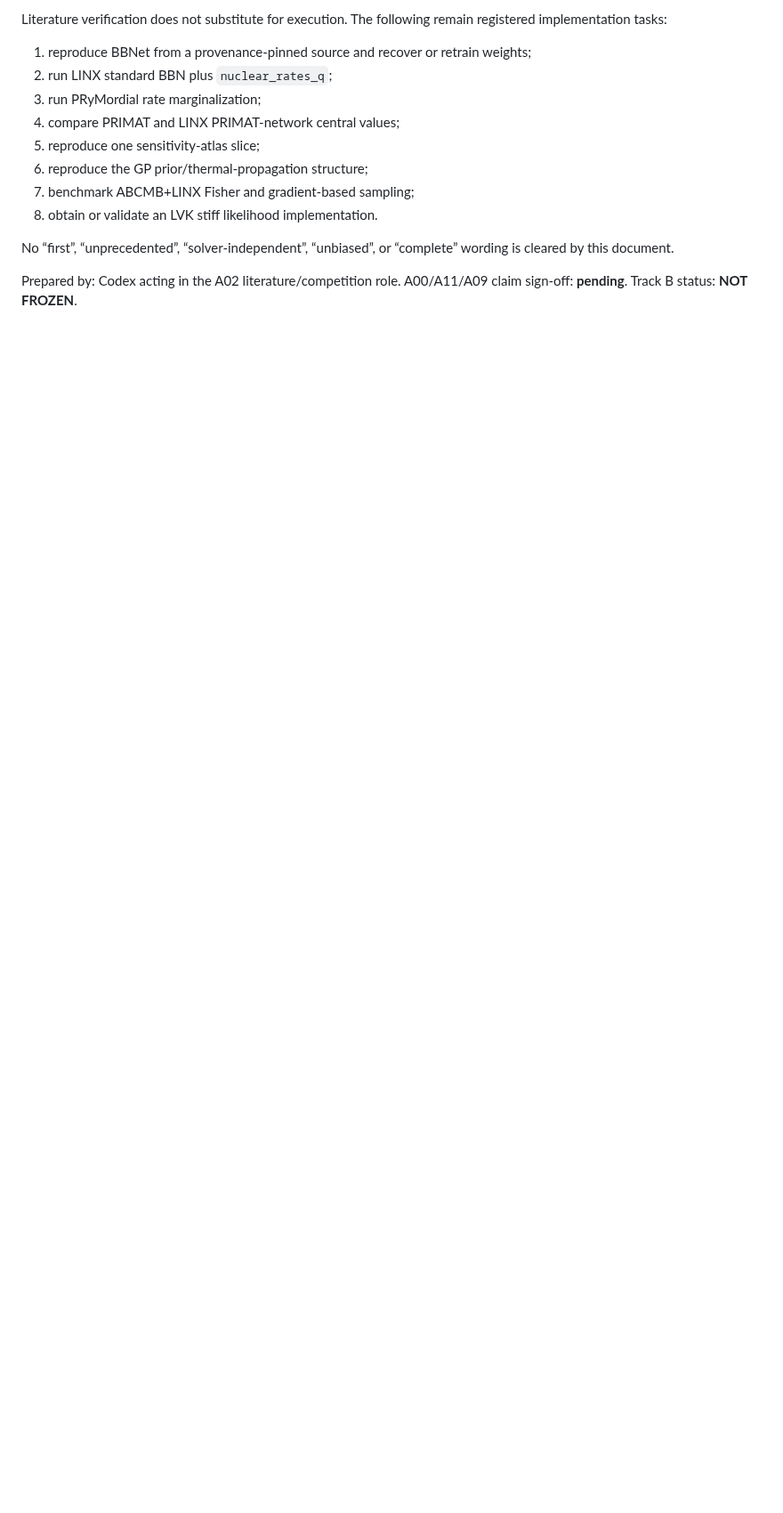
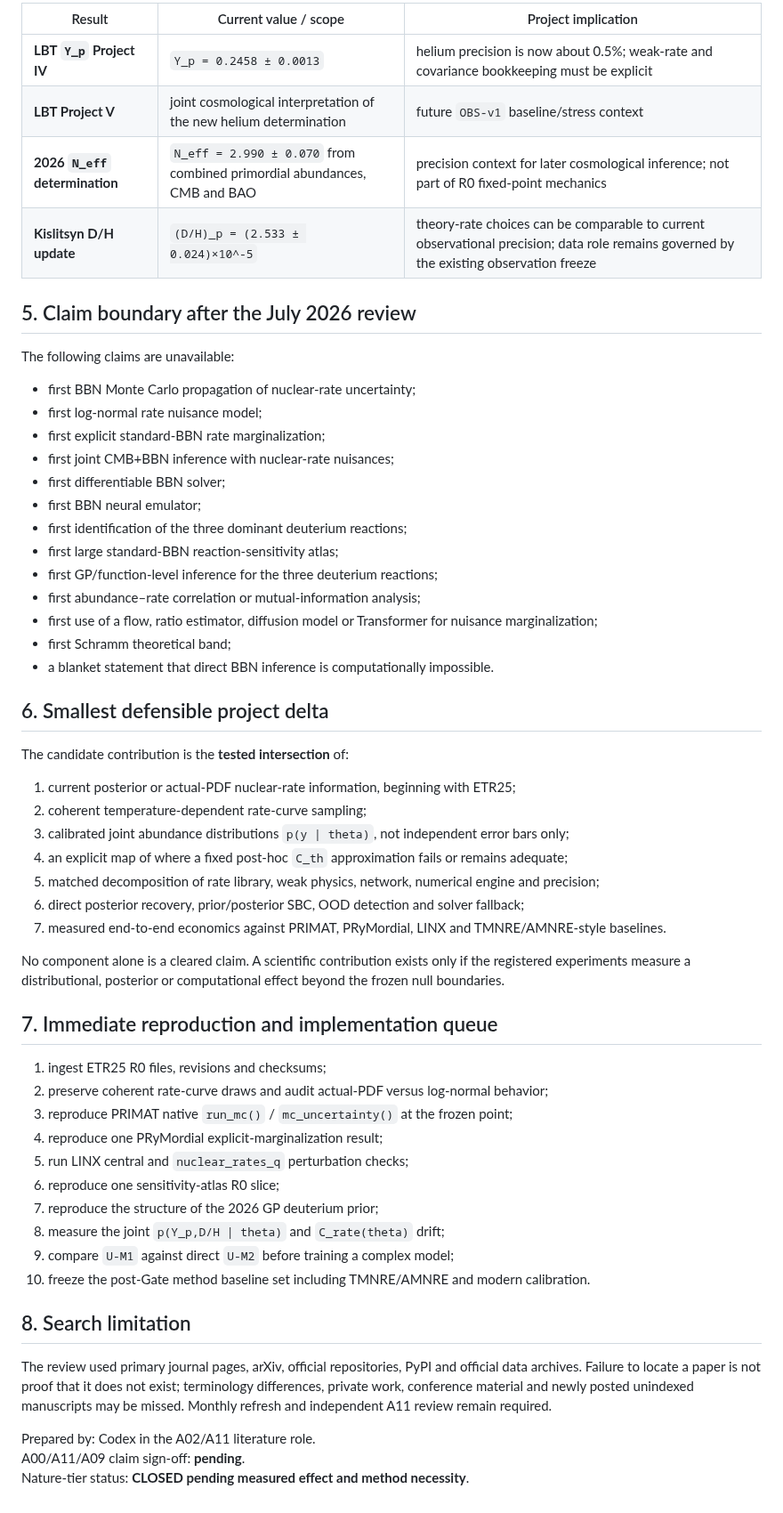
Before and after one commit to lanhung/uncertainty, a Markdown page: docs/literature/COMPETITOR_MATRIX_v1.md, the part around one of its changes. Shown at 89% size. GitHub-like rendering; blank space fills up the shorter version.

Commit message:
science: update competitor matrix for UQ frontier

```diff
--- a/docs/literature/COMPETITOR_MATRIX_v1.md
+++ b/docs/literature/COMPETITOR_MATRIX_v1.md
@@ -47,19 +53,65 @@ claim remains an empirical question.
 
-Literature verification does not substitute for execution. The following remain
-registered implementation tasks:
+| Result | Current value / scope | Project implication |
+|---|---|---|
+| **LBT `Y_p` Project IV** | `Y_p = 0.2458 ± 0.0013` | helium precision is now about 0.5%; weak-rate and covariance bookkeeping must be explicit |
+| **LBT Project V** | joint cosmological interpretation of the new helium determination | future `OBS-v1` baseline/stress context |
+| **2026 `N_eff` determination** | `N_eff = 2.990 ± 0.070` from combined primordial abundances, CMB and BAO | precision context for later cosmological inference; not part of R0 fixed-point mechanics |
+| **Kislitsyn D/H update** | `(D/H)_p = (2.533 ± 0.024)×10^-5` | theory-rate choices can be comparable to current observational precision; data role remains governed by the existing observation freeze |
 
-1. reproduce BBNet from a provenance-pinned source and recover or retrain weights;
-2. run LINX standard BBN plus `nuclear_rates_q`;
-3. run PRyMordial rate marginalization;
-4. compare PRIMAT and LINX PRIMAT-network central values;
-5. reproduce one sensitivity-atlas slice;
-6. reproduce the GP prior/thermal-propagation structure;
-7. benchmark ABCMB+LINX Fisher and gradient-based sampling;
-8. obtain or validate an LVK stiff likelihood implementation.
+## 5. Claim boundary after the July 2026 review
 
-No “first”, “unprecedented”, “solver-independent”, “unbiased”, or “complete”
-wording is cleared by this document.
+The following claims are unavailable:
 
-Prepared by: Codex acting in the A02 literature/competition role.
+- first BBN Monte Carlo propagation of nuclear-rate uncertainty;
+- first log-normal rate nuisance model;
+- first explicit standard-BBN rate marginalization;
+- first joint CMB+BBN inference with nuclear-rate nuisances;
+- first differentiable BBN solver;
+- first BBN neural emulator;
+- first identification of the three dominant deuterium reactions;
+- first large standard-BBN reaction-sensitivity atlas;
+- first GP/function-level inference for the three deuterium reactions;
+- first abundance–rate correlation or mutual-information analysis;
+- first use of a flow, ratio estimator, diffusion model or Transformer for nuisance marginalization;
+- first Schramm theoretical band;
+- a blanket statement that direct BBN inference is computationally impossible.
+
+## 6. Smallest defensible project delta
+
+The candidate contribution is the **tested intersection** of:
+
+1. current posterior or actual-PDF nuclear-rate information, beginning with ETR25;
+2. coherent temperature-dependent rate-curve sampling;
+3. calibrated joint abundance distributions `p(y | theta)`, not independent error bars only;
+4. an explicit map of where a fixed post-hoc `C_th` approximation fails or remains adequate;
+5. matched decomposition of rate library, weak physics, network, numerical engine and precision;
+6. direct posterior recovery, prior/posterior SBC, OOD detection and solver fallback;
+7. measured end-to-end economics against PRIMAT, PRyMordial, LINX and TMNRE/AMNRE-style baselines.
+
+No component alone is a cleared claim. A scientific contribution exists only if the registered
+experiments measure a distributional, posterior or computational effect beyond the frozen null
+boundaries.
+
+## 7. Immediate reproduction and implementation queue
+
+1. ingest ETR25 R0 files, revisions and checksums;
+2. preserve coherent rate-curve draws and audit actual-PDF versus log-normal behavior;
+3. reproduce PRIMAT native `run_mc()` / `mc_uncertainty()` at the frozen point;
+4. reproduce one PRyMordial explicit-marginalization result;
+5. run LINX central and `nuclear_rates_q` perturbation checks;
+6. reproduce one sensitivity-atlas R0 slice;
+7. reproduce the structure of the 2026 GP deuterium prior;
+8. measure the joint `p(Y_p,D/H | theta)` and `C_rate(theta)` drift;
+9. compare `U-M1` against direct `U-M2` before training a complex model;
+10. freeze the post-Gate method baseline set including TMNRE/AMNRE and modern calibration.
+
+## 8. Search limitation
+
+The review used primary journal pages, arXiv, official repositories, PyPI and official data
+archives. Failure to locate a paper is not proof that it does not exist; terminology differences,
+private work, conference material and newly posted unindexed manuscripts may be missed.
+Monthly refresh and independent A11 review remain required.
+
+Prepared by: Codex in the A02/A11 literature role.
 A00/A11/A09 claim sign-off: **pending**.
-Track B status: **NOT FROZEN**.
+Nature-tier status: **CLOSED pending measured effect and method necessity**.
```
Also changed, not shown: other parts of docs/literature/COMPETITOR_MATRIX_v1.md (+43 -37 lines).
